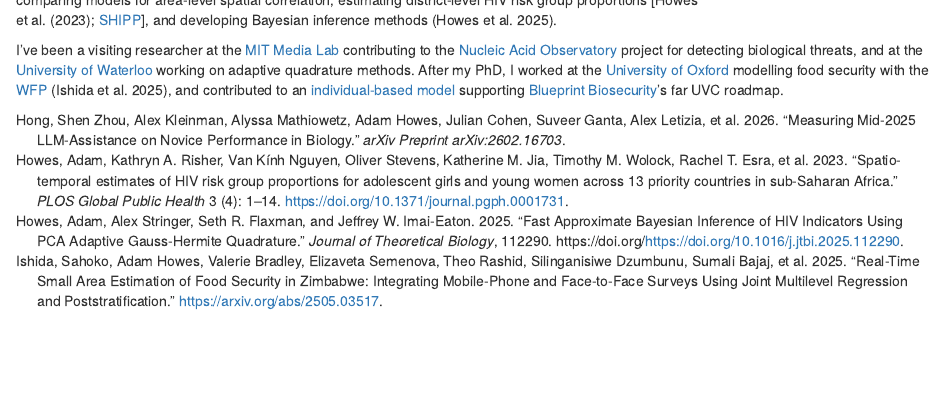
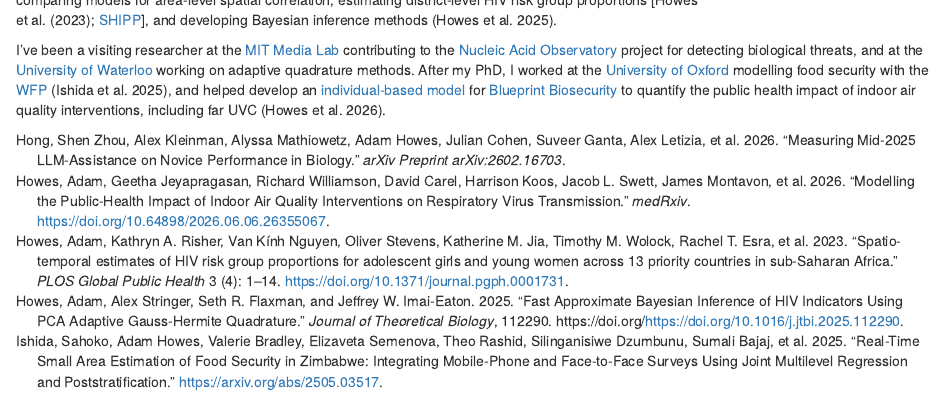
Before and after one commit to athowes/athowes.github.io, an R Markdown document (about.Rmd): the page in a window 1100 px wide, from 420 px down. Rendered offline with R 4.5, knitr and Pandoc, with nearby package versions; drawn as R Markdown's standard HTML page in place of the format the file asks for.

Commit message:
Add IAQ preprint

```diff
--- a/about.Rmd
+++ b/about.Rmd
@@ -35,6 +35,6 @@ I completed my [PhD](https://github.com/athowes/thesis) "Bayesian spatio-tempora
 I worked on comparing models for area-level spatial correlation, estimating district-level HIV risk group proportions [@howes2023spatio; [SHIPP](https://hivtools.unaids.org/shipp/)], and developing Bayesian inference methods [@howes2025fast].
 
 I've been a visiting researcher at the [MIT Media Lab](https://www.media.mit.edu/groups/sculpting-evolution/overview/) contributing to the [Nucleic Acid Observatory](https://www.naobservatory.org/) project for detecting biological threats, and at the [University of Waterloo](https://uwaterloo.ca/statistics-and-actuarial-science/) working on adaptive quadrature methods.
-After my PhD, I worked at the [University of Oxford](https://www.ox.ac.uk/) modelling food security with the [WFP](https://www.wfp.org/) [@ishida2025realtime], and contributed to an [individual-based model](https://github.com/mrc-ide/helios) supporting [Blueprint Biosecurity](https://blueprintbiosecurity.org/)'s far UVC roadmap.
+After my PhD, I worked at the [University of Oxford](https://www.ox.ac.uk/) modelling food security with the [WFP](https://www.wfp.org/) [@ishida2025realtime], and helped develop an [individual-based model](https://github.com/mrc-ide/helios) for [Blueprint Biosecurity](https://blueprintbiosecurity.org/) to quantify the public health impact of indoor air quality interventions, including far UVC [@howes2026measuring].
 
 :::
--- a/citations.bib
+++ b/citations.bib
@@ -65,3 +65,10 @@
   journal={arXiv preprint arXiv:2602.16703},
   year={2026}
 }
+
+@article{howes2026measuring,
+	author = {Howes, Adam and Jeyapragasan, Geetha and Williamson, Richard and Carel, David and Koos, Harrison and Swett, Jacob L. and Montavon, James and Belenky, Vivian and Lietar, Paul and Fitzjohn, Richard and Charles, Giovanni and Chang, Serina and Brewer, Thomas and Whittaker, Charles},
+	title = {Modelling the public-health impact of indoor air quality interventions on respiratory virus transmission},
+	elocation-id = {2026.06.06.26355067},
+	year = {2026},
+	doi = {10.64898/2026.06.06.26355067},
@@ -67,0 +78,2 @@
+	journal = {medRxiv}
+}
```
Also changed, not shown: citations.bib (3 more changed lines), 1 other file.
